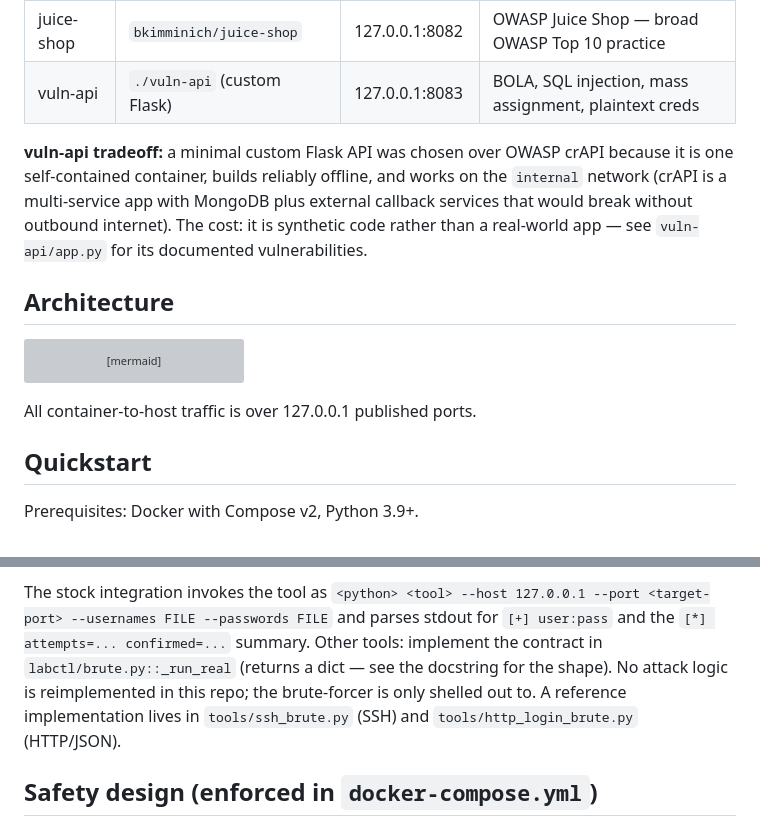
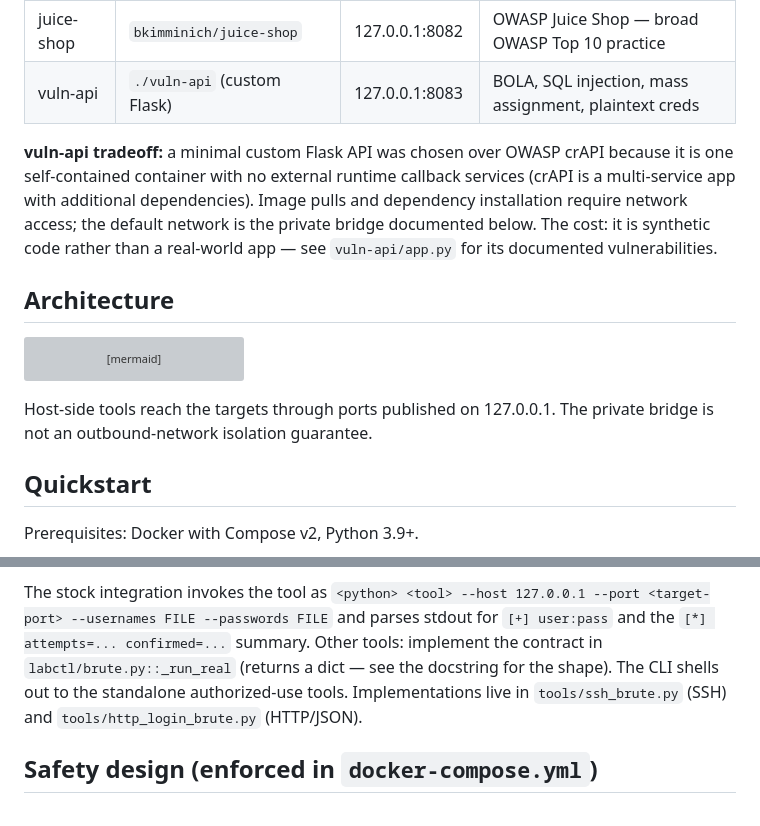
Before and after one commit to Figo5/lab-in-a-box, a Markdown page: README.md, 2 parts joined by grey strips. Rendered like a GitHub page; grey boxes are pictures that could not be loaded.

````diff
--- a/README.md
+++ b/README.md
@@ -31,9 +37,10 @@ labctl up → labctl set-level dvwa medium → labctl seed
 | vuln-api | `./vuln-api` (custom Flask) | 127.0.0.1:8083 | BOLA, SQL injection, mass assignment, plaintext creds |
 
 **vuln-api tradeoff:** a minimal custom Flask API was chosen over OWASP crAPI
-because it is one self-contained container, builds reliably offline, and works
-on the `internal` network (crAPI is a multi-service app with MongoDB plus
-external callback services that would break without outbound internet). The
+because it is one self-contained container with no external runtime callback
+services (crAPI is a multi-service app with additional dependencies). Image pulls
+and dependency installation require network access; the default network is the
+private bridge documented below. The
 cost: it is synthetic code rather than a real-world app — see `vuln-api/app.py`
 for its documented vulnerabilities.
 
@@ -59,7 +66,8 @@ graph LR
     CLI -->|runs/ artifacts| REPO[report.md / report.html]
 ```
 
-All container-to-host traffic is over 127.0.0.1 published ports.
+Host-side tools reach the targets through ports published on 127.0.0.1.
+The private bridge is not an outbound-network isolation guarantee.
 
 ## Quickstart
 
@@ -151,8 +159,7 @@ The stock integration invokes the tool as
 and parses stdout for `[+] user:pass` and the
 `[*] attempts=... confirmed=...` summary. Other tools: implement the contract
 in `labctl/brute.py::_run_real` (returns a dict — see the docstring for the
-shape). No attack logic is reimplemented in this repo; the brute-forcer is only
-shelled out to. A reference implementation lives in
+shape). The CLI shells out to the standalone authorized-use tools. Implementations live in
 `tools/ssh_brute.py` (SSH) and `tools/http_login_brute.py` (HTTP/JSON).
 
 ## Safety design (enforced in `docker-compose.yml`)
````
Also changed, not shown: other parts of README.md (+31 -3 lines), CHANGELOG.md (+1 -1 lines), docs/development/README.md (added, +15 -0 lines), docs/media/cli.png (added), 4 other files.
